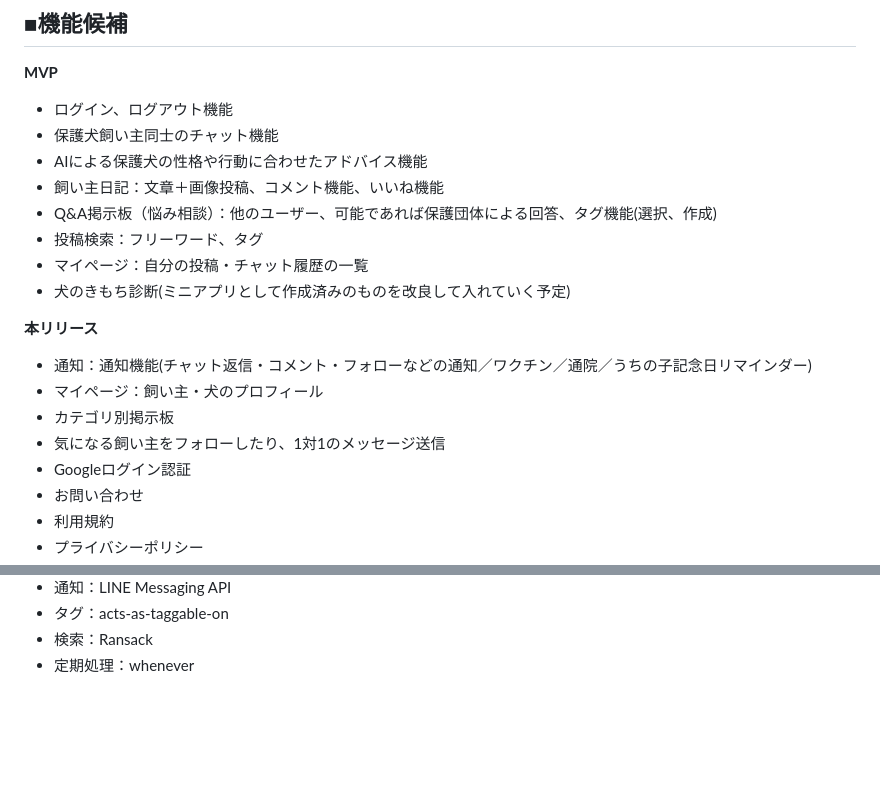
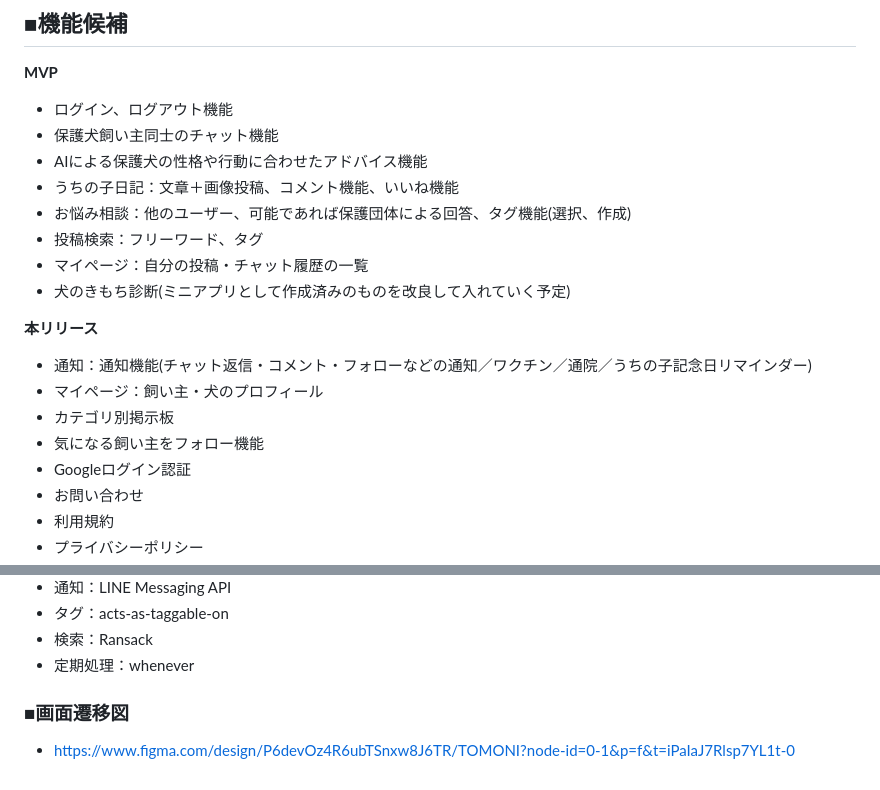
Before and after one commit to mocomoco-1/with-one-s-dog, a Markdown page: README.md, 2 parts joined by grey strips. Drawn GitHub-style; blank space fills up the shorter version.

Commit message:
画面遷移図

```diff
--- a/README.md
+++ b/README.md
@@ -99,8 +99,8 @@
 - ログイン、ログアウト機能
 - 保護犬飼い主同士のチャット機能
 - AIによる保護犬の性格や行動に合わせたアドバイス機能
-- 飼い主日記：文章＋画像投稿、コメント機能、いいね機能
-- Q&A掲示板（悩み相談）：他のユーザー、可能であれば保護団体による回答、タグ機能(選択、作成)
+- うちの子日記：文章＋画像投稿、コメント機能、いいね機能
+- お悩み相談：他のユーザー、可能であれば保護団体による回答、タグ機能(選択、作成)
 - 投稿検索：フリーワード、タグ
 - マイページ：自分の投稿・チャット履歴の一覧
 - 犬のきもち診断(ミニアプリとして作成済みのものを改良して入れていく予定)
@@ -110,7 +110,7 @@
 - 通知：通知機能(チャット返信・コメント・フォローなどの通知／ワクチン／通院／うちの子記念日リマインダー)
 - マイページ：飼い主・犬のプロフィール
 - カテゴリ別掲示板
-- 気になる飼い主をフォローしたり、1対1のメッセージ送信
+- 気になる飼い主をフォロー機能
 - Googleログイン認証
 - お問い合わせ
 - 利用規約
@@ -133,3 +133,6 @@
 - タグ：acts-as-taggable-on
 - 検索：Ransack
 - 定期処理：whenever
+
+### ■画面遷移図
+- https://www.figma.com/design/P6devOz4R6ubTSnxw8J6TR/TOMONI?node-id=0-1&p=f&t=iPaIaJ7Rlsp7YL1t-0
```
